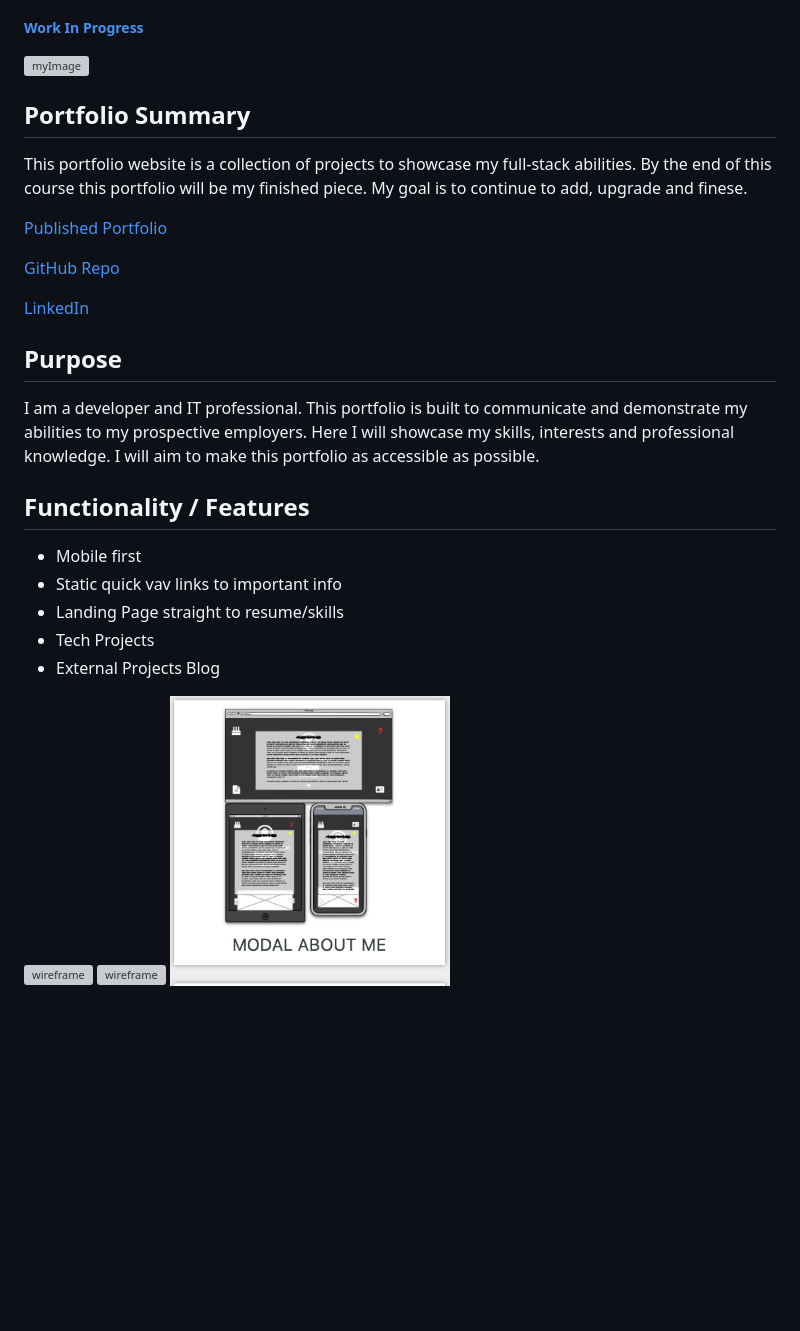
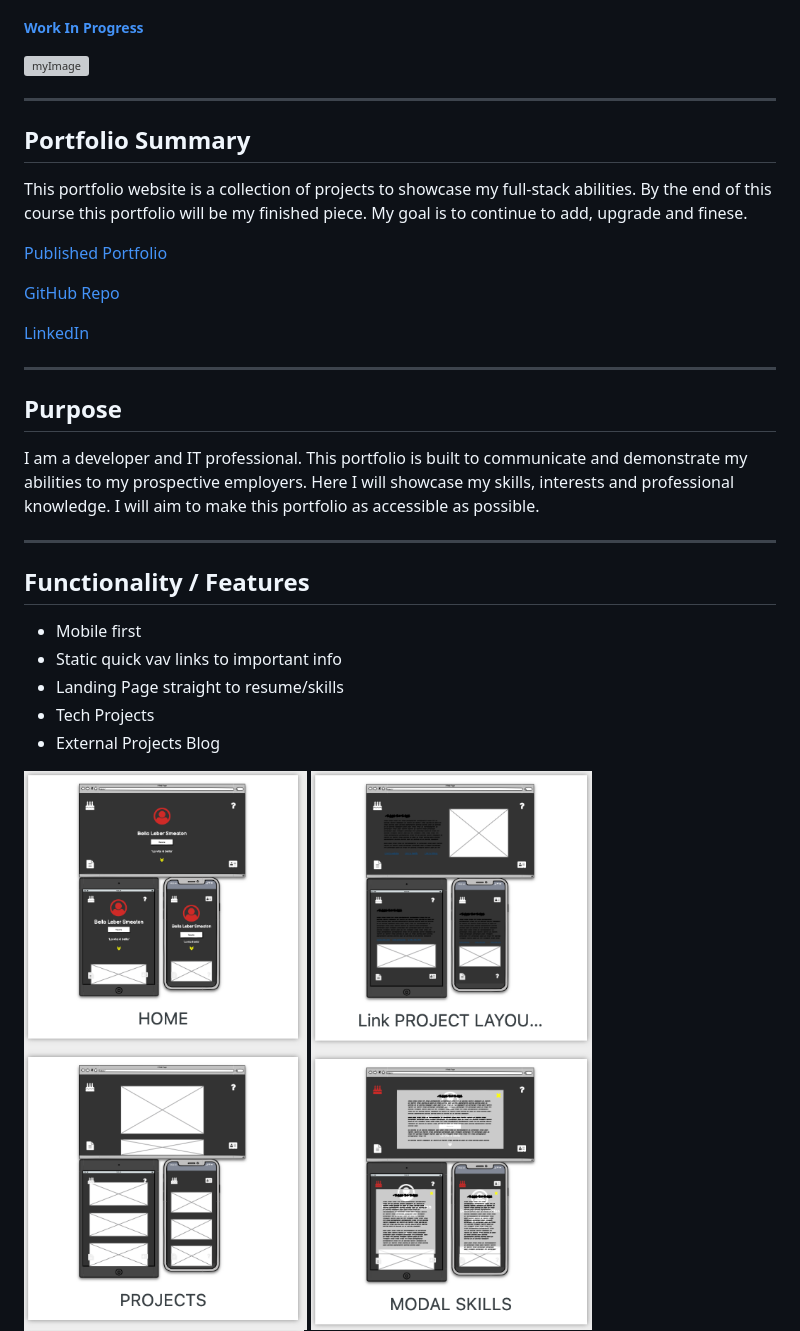
Before and after one commit to leberSmeaton/portfolioT1A2, a Markdown page: README.md, the part around the change printed below. Drawn GitHub-style; blank space fills up the shorter version; grey boxes are pictures that could not be loaded.

```diff
--- a/README.md
+++ b/README.md
@@ -18,6 +18,8 @@
 
 ![myImage](https://media.giphy.com/media/XRB1uf2F9bGOA/giphy.gif)
 
+---
+
 ## <a id="PortfolioSummary"></a>Portfolio Summary
 
 This portfolio website is a collection of projects to showcase my full-stack abilities. By the end of this course this portfolio will be my finished piece. My goal is to continue to add, upgrade and finese.
@@ -28,9 +30,13 @@ This portfolio website is a collection of projects to showcase my full-stack abi
 
 [LinkedIn](https://www.linkedin.com/in/bella-leber-smeaton/)
 
+---
+
 ## <a id="Purpose"></a>Purpose
 
 I am a developer and IT professional. This portfolio is built to communicate and demonstrate my abilities to my prospective employers. Here I will showcase my skills, interests and professional knowledge. I will aim to make this portfolio as accessible as possible.
+
+---
 
 ## <a id="FunctionalityFeatures"></a>Functionality / Features
 
@@ -40,6 +46,6 @@ I am a developer and IT professional. This portfolio is built to communicate and
 - Tech Projects
 - External Projects Blog
 
-![wireframe](/img/readmeIMGS/wireframe1.png)
-![wireframe](/img/readmeIMGS/wireframe2.png)
+![wireframe](/docs/wireframe1.png)
+![wireframe](/docs/wireframe2.png)
 ![wireframe](/docs/wireframe3.png)
```
Also changed, not shown: other parts of README.md (+30 -9 lines), docs/sitemap.png (deleted), docs/sitemap1.png (added), 5 other files.
